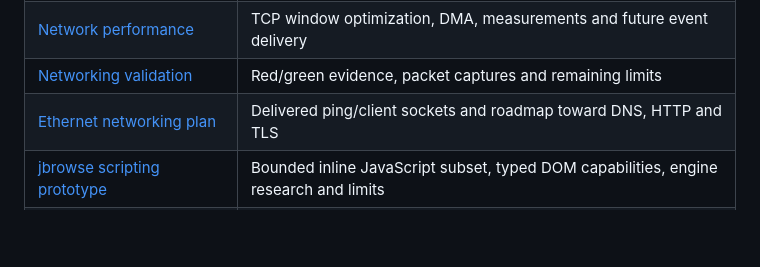
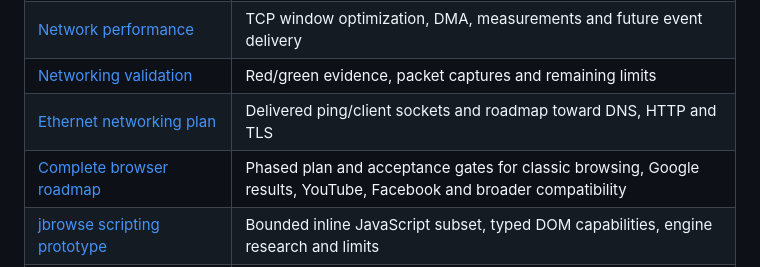
Before and after one commit to JeromeCGithub/self_rust_os, a Markdown page: docs/README.md, the part around the change. Drawn GitHub-style; blank space fills up the shorter version.

Commit message:
Document roadmap for complete native browser compatibility

```diff
--- a/docs/README.md
+++ b/docs/README.md
@@ -25,6 +25,7 @@ current behavior; architecture targets are not evidence of implemented features.
 | [Network performance](network-performance.md) | TCP window optimization, DMA, measurements and future event delivery |
 | [Networking validation](networking-validation.md) | Red/green evidence, packet captures and remaining limits |
 | [Ethernet networking plan](networking-plan.md) | Delivered ping/client sockets and roadmap toward DNS, HTTP and TLS |
+| [Complete browser roadmap](browser-support-plan.md) | Phased plan and acceptance gates for classic browsing, Google results, YouTube, Facebook and broader compatibility |
 | [jbrowse scripting prototype](jbrowse-javascript.md) | Bounded inline JavaScript subset, typed DOM capabilities, engine research and limits |
 | [Google startup and forms](jbrowse-google.md) | Automatic Google homepage, generic GET forms, charset decoding and the remaining results-page limitation |
 | [jbrowse browser](jbrowse.md) | Native Ring 3 HTML/CSS browser, supported subset, limits and real-site testing |
```
Also changed, not shown: docs/browser-support-plan.md (added, +365 -0 lines), docs/jbrowse.md (+4 -0 lines).
